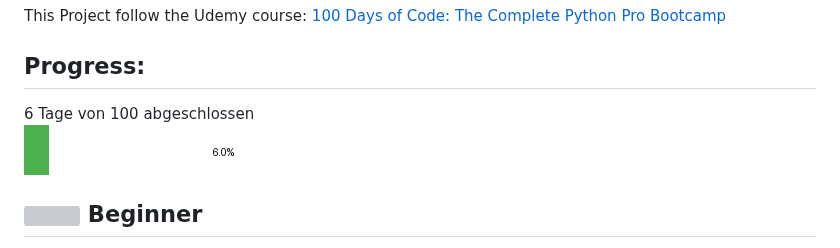
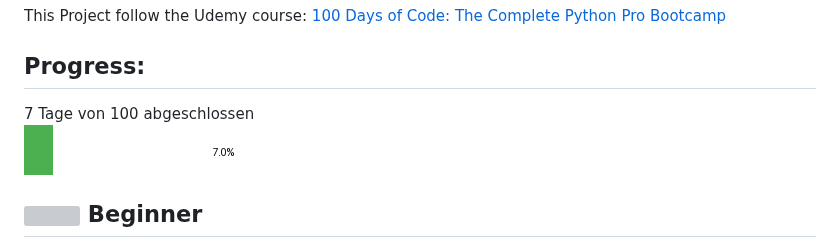
Before and after one commit to Mannala/100-days-of-code-python, a Markdown page: Readme.md, the part around the change. Rendered like a GitHub page; pictures changed too: progress.png; grey boxes are pictures that could not be loaded.

Commit message:
Update progress image and README

```diff
--- a/Readme.md
+++ b/Readme.md
@@ -6,7 +6,7 @@ This Project follow the Udemy course: [100 Days of Code: The Complete Python Pro
 
 ## Progress:
 
-6 Tage von 100 abgeschlossen
+7 Tage von 100 abgeschlossen
 <br> ![Progress](./progress.png)
 
 
```
